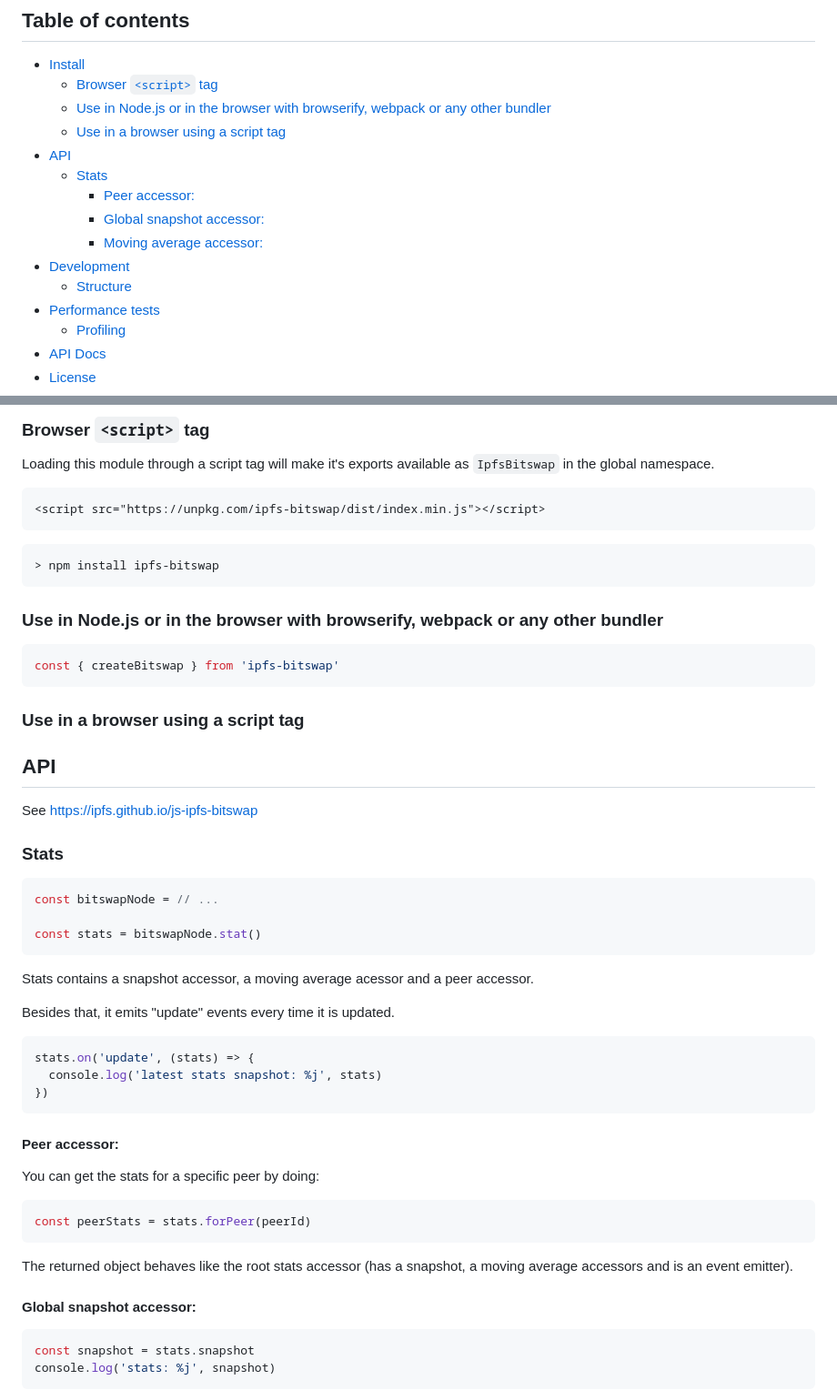
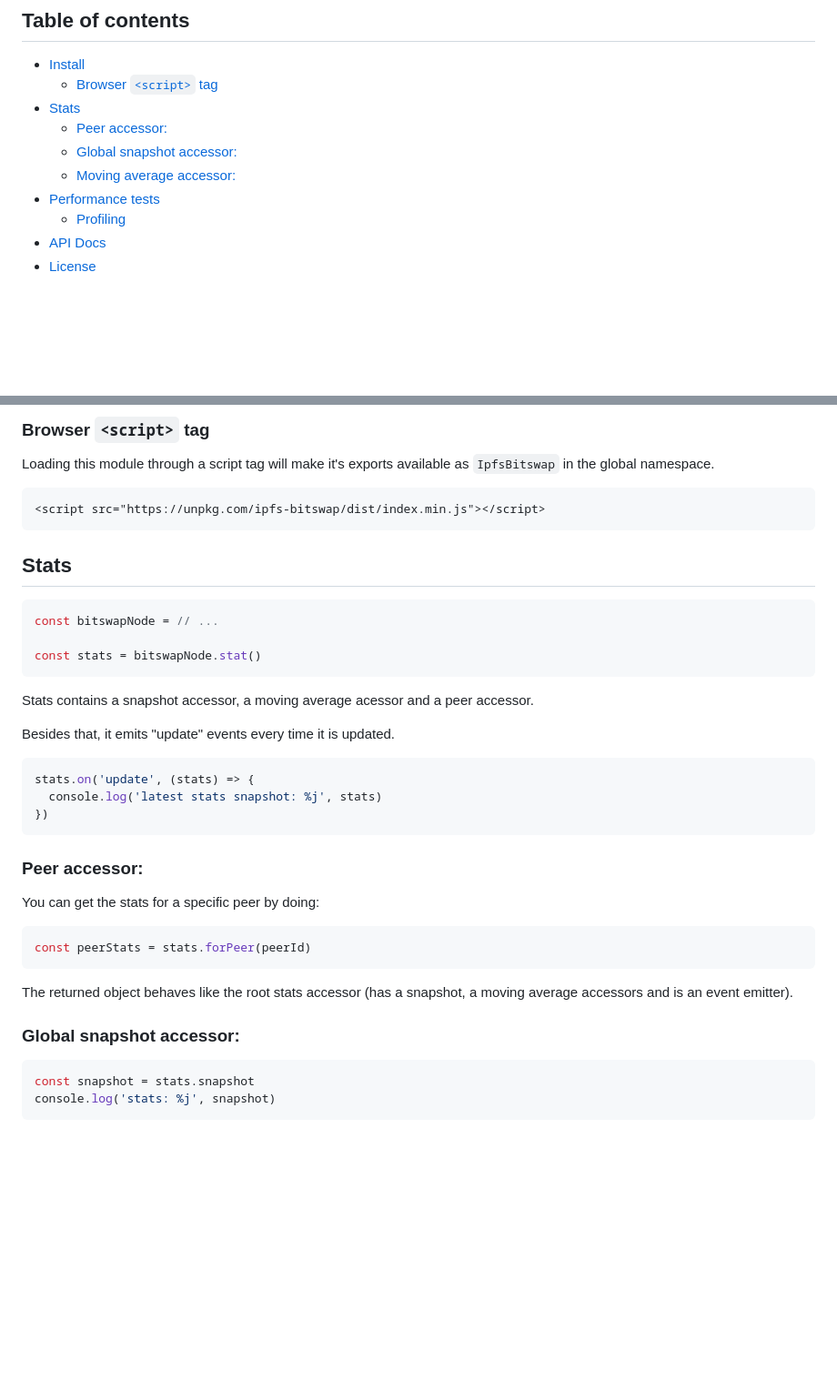
Before and after one commit to ipfs/js-ipfs-bitswap, a Markdown page: README.md, 2 parts joined by grey strips. Shown at 91% size. GitHub-like rendering; blank space fills up the shorter version.

````diff
--- a/README.md
+++ b/README.md
@@ -11,15 +11,10 @@
 
 - [Install](#install)
   - [Browser `<script>` tag](#browser-script-tag)
-  - [Use in Node.js or in the browser with browserify, webpack or any other bundler](#use-in-nodejs-or-in-the-browser-with-browserify-webpack-or-any-other-bundler)
-  - [Use in a browser using a script tag](#use-in-a-browser-using-a-script-tag)
-- [API](#api)
-  - [Stats](#stats)
-    - [Peer accessor:](#peer-accessor)
-    - [Global snapshot accessor:](#global-snapshot-accessor)
-    - [Moving average accessor:](#moving-average-accessor)
-- [Development](#development)
-  - [Structure](#structure)
+- [Stats](#stats)
+  - [Peer accessor:](#peer-accessor)
+  - [Global snapshot accessor:](#global-snapshot-accessor)
+  - [Moving average accessor:](#moving-average-accessor)
 - [Performance tests](#performance-tests)
   - [Profiling](#profiling)
 - [API Docs](#api-docs)
@@ -40,23 +35,7 @@ Loading this module through a script tag will make it's exports available as `Ip
 <script src="https://unpkg.com/ipfs-bitswap/dist/index.min.js"></script>
 ```
 
-```bash
-> npm install ipfs-bitswap
-```
-
-### Use in Node.js or in the browser with browserify, webpack or any other bundler
-
-```js
-const { createBitswap } from 'ipfs-bitswap'
-```
-
-### Use in a browser using a script tag
-
-## API
-
-See <https://ipfs.github.io/js-ipfs-bitswap>
-
-### Stats
+## Stats
 
 ```js
 const bitswapNode = // ...
@@ -74,7 +53,7 @@ stats.on('update', (stats) => {
 })
 ```
 
-#### Peer accessor:
+### Peer accessor:
 
 You can get the stats for a specific peer by doing:
 
@@ -84,7 +63,7 @@ const peerStats = stats.forPeer(peerId)
 
 The returned object behaves like the root stats accessor (has a snapshot, a moving average accessors and is an event emitter).
 
-#### Global snapshot accessor:
+### Global snapshot accessor:
 
 ```js
 const snapshot = stats.snapshot
````
Also changed, not shown: other parts of README.md (+1 -30 lines).
